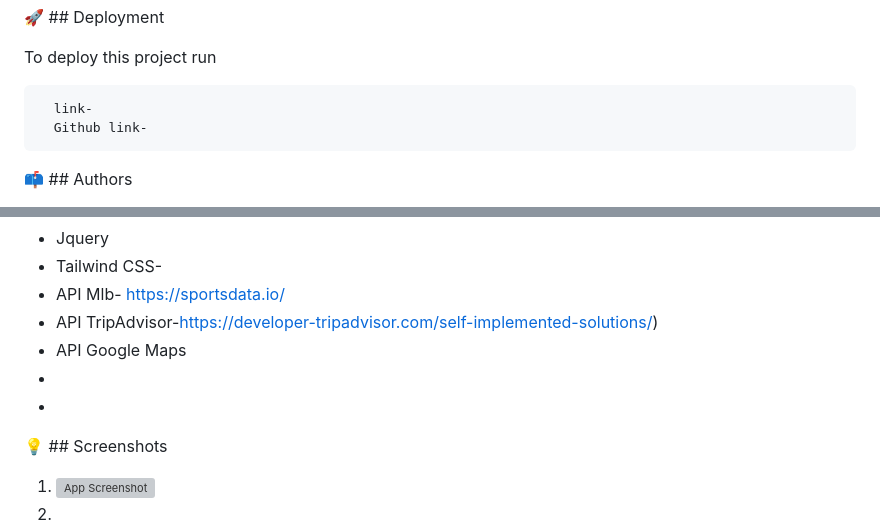
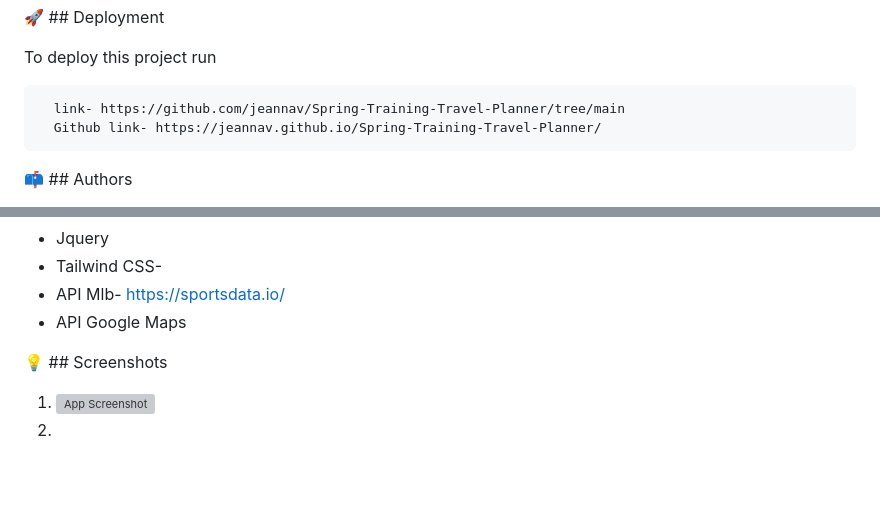
Before and after one commit to jeannav/Spring-Training-Travel-Planner, a Markdown page: README.md, 2 parts joined by grey strips. Rendered like a GitHub page; blank space fills up the shorter version; grey boxes are pictures that could not be loaded.

Commit message:
updated links

````diff
--- a/README.md
+++ b/README.md
@@ -34,8 +34,8 @@ User can also navigate the map using the mouse and hit the "Search Nerby" to loo
 To deploy this project run
 
 ```bash
-  link-
-  Github link-
+  link- https://github.com/jeannav/Spring-Training-Travel-Planner/tree/main
+  Github link- https://jeannav.github.io/Spring-Training-Travel-Planner/
 ```
 
 
@@ -61,10 +61,9 @@ To deploy this project run
 - Jquery
 - Tailwind CSS-
 - API Mlb- https://sportsdata.io/
-- API TripAdvisor-https://developer-tripadvisor.com/self-implemented-solutions/)
 - API Google Maps
--
--
+
+
 💡 ## Screenshots
 
 1. ![App Screenshot](https://via.placeholder.com/468x300?text=App+Screenshot+Here)
````
